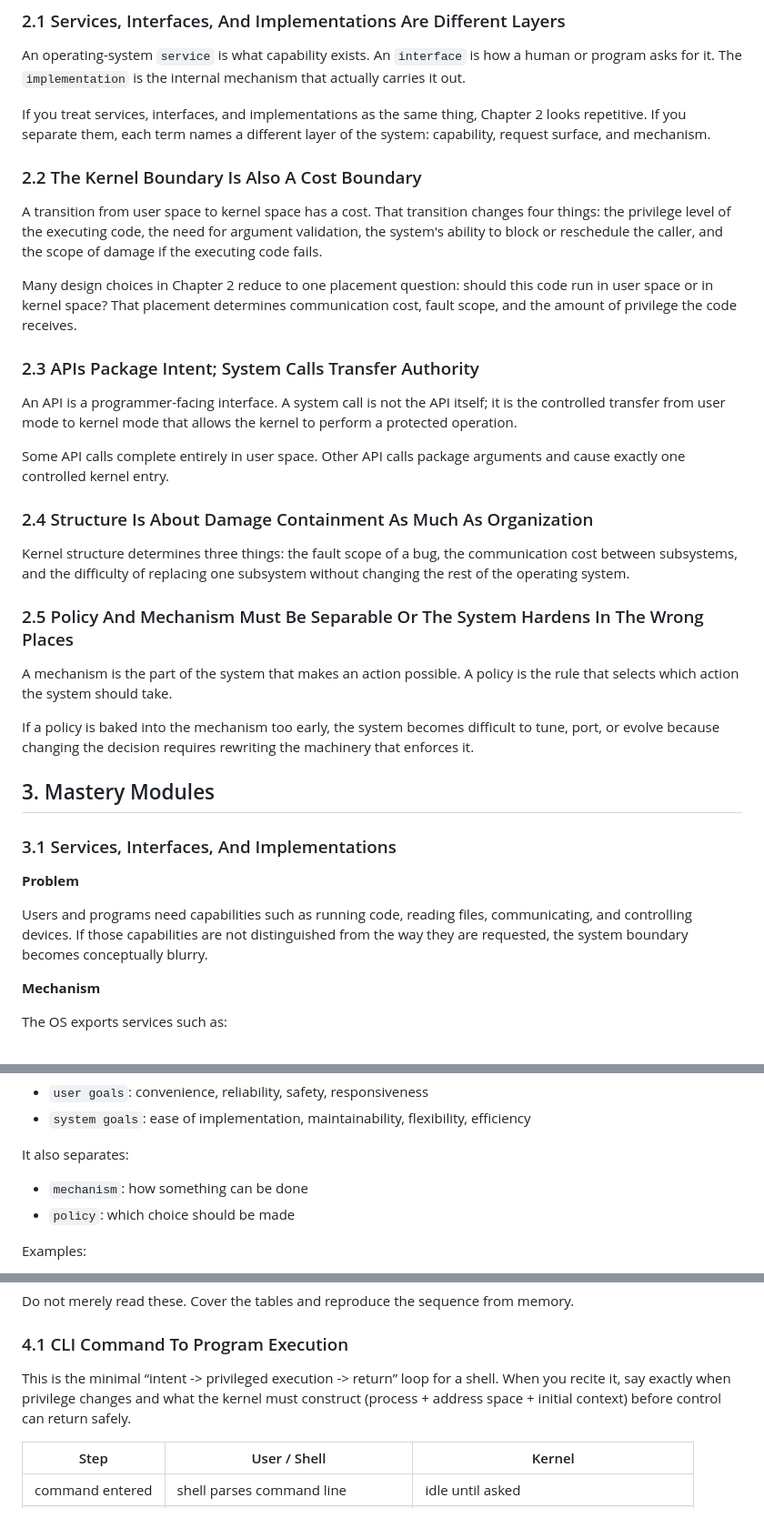
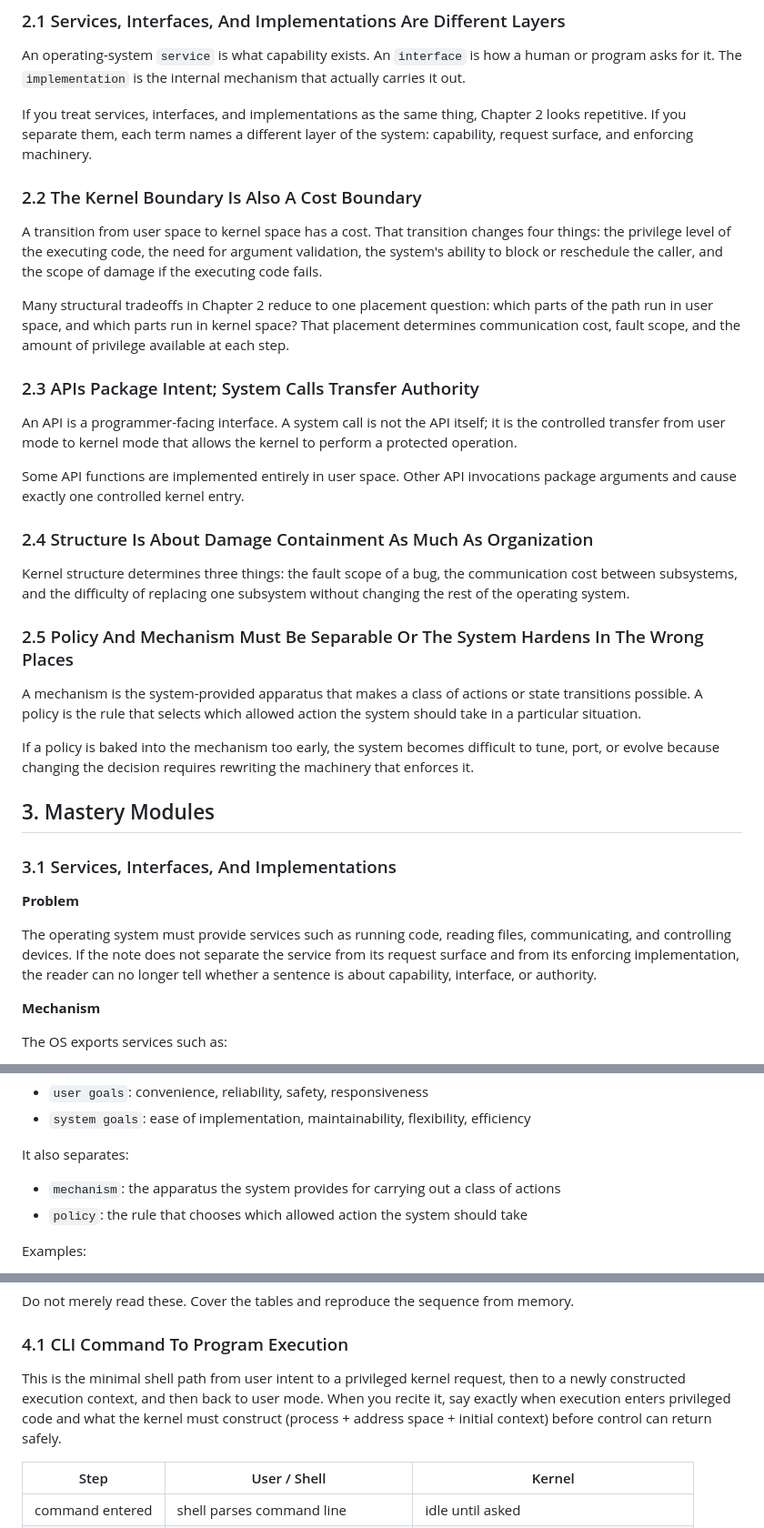
Before and after one commit to jensonp/cs143a, a Markdown page: chapter2-operating-system-structures/README.md, 3 parts joined by grey strips. Shown at 91% size. GitHub-like rendering.

Commit message:
Clarify layer boundaries in Chapter 2 notes

```diff
--- a/chapter2-operating-system-structures/README.md
+++ b/chapter2-operating-system-structures/README.md
@@ -37,23 +37,23 @@ An `interface` is how a human or program asks for it.
 The `implementation` is the internal mechanism that actually carries it out.
 
 If you treat services, interfaces, and implementations as the same thing, Chapter 2 looks repetitive.
-If you separate them, each term names a different layer of the system: capability, request surface, and mechanism.
+If you separate them, each term names a different layer of the system: capability, request surface, and enforcing machinery.
 
 ### 2.2 The Kernel Boundary Is Also A Cost Boundary
 
 A transition from user space to kernel space has a cost.
 That transition changes four things: the privilege level of the executing code, the need for argument validation, the system's ability to block or reschedule the caller, and the scope of damage if the executing code fails.
 
-Many design choices in Chapter 2 reduce to one placement question: should this code run in user space or in kernel space?
-That placement determines communication cost, fault scope, and the amount of privilege the code receives.
+Many structural tradeoffs in Chapter 2 reduce to one placement question: which parts of the path run in user space, and which parts run in kernel space?
+That placement determines communication cost, fault scope, and the amount of privilege available at each step.
 
 ### 2.3 APIs Package Intent; System Calls Transfer Authority
 
 An API is a programmer-facing interface.
 A system call is not the API itself; it is the controlled transfer from user mode to kernel mode that allows the kernel to perform a protected operation.
 
-Some API calls complete entirely in user space.
-Other API calls package arguments and cause exactly one controlled kernel entry.
+Some API functions are implemented entirely in user space.
+Other API invocations package arguments and cause exactly one controlled kernel entry.
 
 ### 2.4 Structure Is About Damage Containment As Much As Organization
 
@@ -61,8 +61,8 @@ Kernel structure determines three things: the fault scope of a bug, the communic
 
 ### 2.5 Policy And Mechanism Must Be Separable Or The System Hardens In The Wrong Places
 
-A mechanism is the part of the system that makes an action possible.
-A policy is the rule that selects which action the system should take.
+A mechanism is the system-provided apparatus that makes a class of actions or state transitions possible.
+A policy is the rule that selects which allowed action the system should take in a particular situation.
 
 If a policy is baked into the mechanism too early, the system becomes difficult to tune, port, or evolve because changing the decision requires rewriting the machinery that enforces it.
 
@@ -72,8 +72,8 @@ If a policy is baked into the mechanism too early, the system becomes difficult
 
 **Problem**
 
-Users and programs need capabilities such as running code, reading files, communicating, and controlling devices.
-If those capabilities are not distinguished from the way they are requested, the system boundary becomes conceptually blurry.
+The operating system must provide services such as running code, reading files, communicating, and controlling devices.
+If the note does not separate the service from its request surface and from its enforcing implementation, the reader can no longer tell whether a sentence is about capability, interface, or authority.
 
 **Mechanism**
 
@@ -420,8 +421,8 @@ The chapter separates:
 
 It also separates:
 
-- `mechanism`: how something can be done
-- `policy`: which choice should be made
+- `mechanism`: the apparatus the system provides for carrying out a class of actions
+- `policy`: the rule that chooses which allowed action the system should take
 
 Examples:
 
@@ -601,8 +602,8 @@ Cover the tables and reproduce the sequence from memory.
 
 ### 4.1 CLI Command To Program Execution
 
-This is the minimal “intent -> privileged execution -> return” loop for a shell.
-When you recite it, say exactly when privilege changes and what the kernel must construct (process + address space + initial context) before control can return safely.
+This is the minimal shell path from user intent to a privileged kernel request, then to a newly constructed execution context, and then back to user mode.
+When you recite it, say exactly when execution enters privileged code and what the kernel must construct (process + address space + initial context) before control can return safely.
 
 | Step | User / Shell | Kernel |
 | --- | --- | --- |
```
Also changed, not shown: other parts of chapter2-operating-system-structures/README.md (+14 -13 lines).
